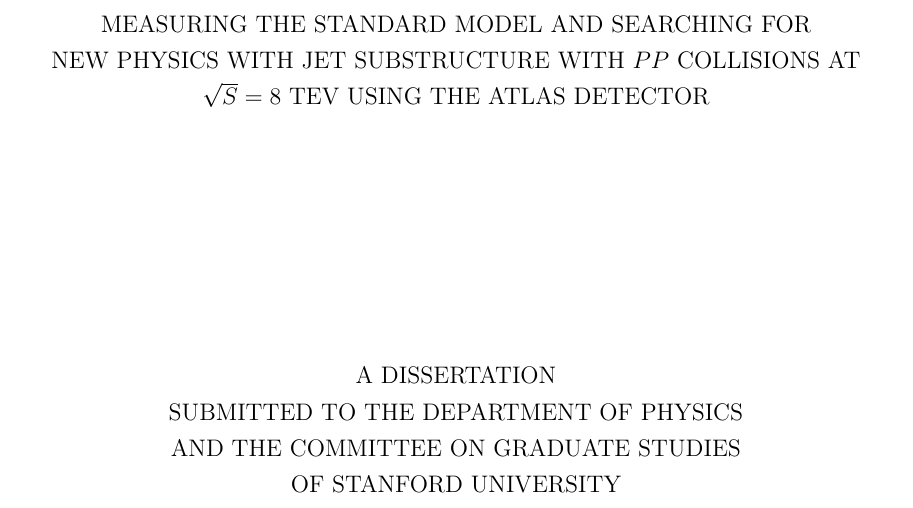
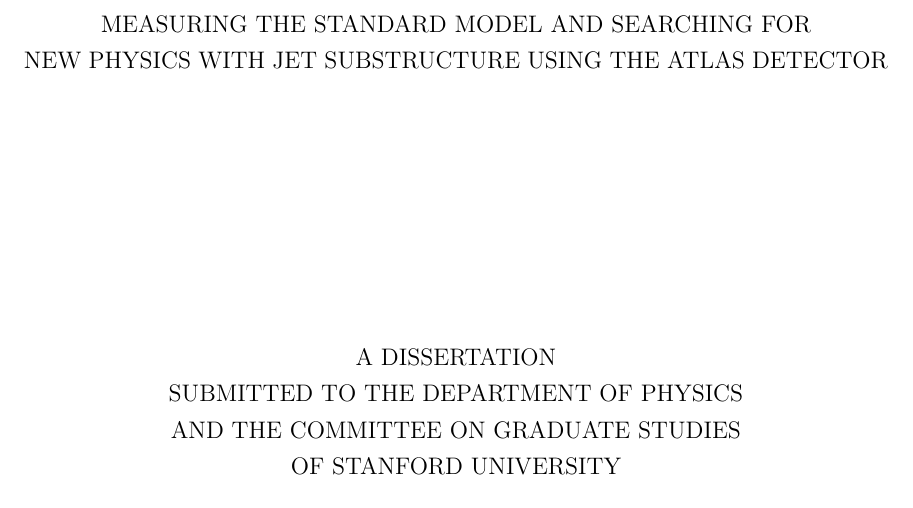
Before and after one commit to mswiatlo/swiatlow_thesis, a LaTeX thesis (swiatlow_thesis.tex): part of page 1 of 11, cut so that both start at the same text. Compiled offline with pdfLaTeX.

Commit message:
Still learning git, woo

```diff
--- a/swiatlow_thesis.tex
+++ b/swiatlow_thesis.tex
@@ -6,7 +6,7 @@
 
 \begin{document}
 \title{Measuring the Standard Model and Searching for New~Physics
-        With Jet Substructure with $pp$ Collisions at $\sqrt{s} = 8$~TeV Using the ATLAS Detector}
+        With Jet Substructure Using the ATLAS Detector}
 \author{Maximilian Swiatlowski}
 \principaladviser{Ariel Schwartzman}
 \firstreader{Su Dong}
```
Also changed, not shown: 1 other file.
